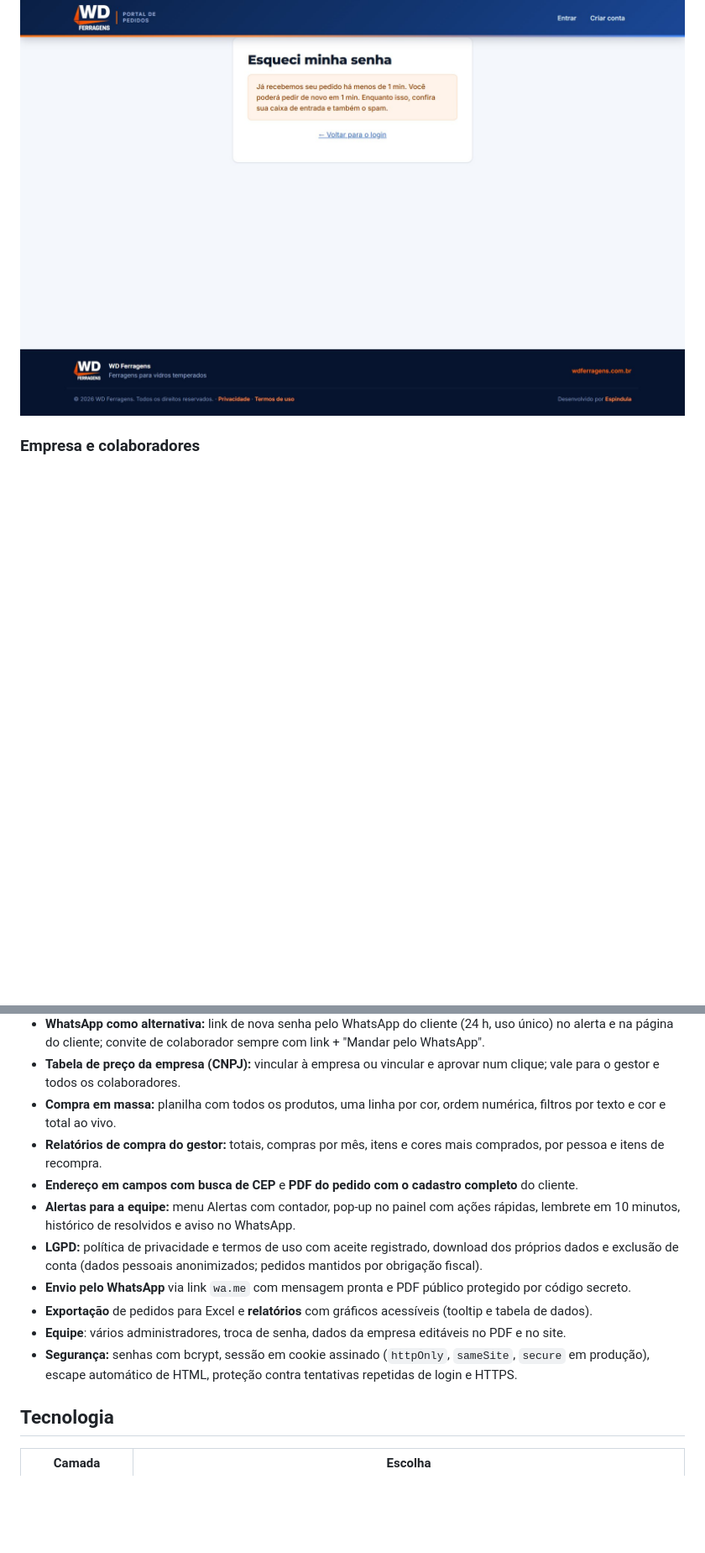
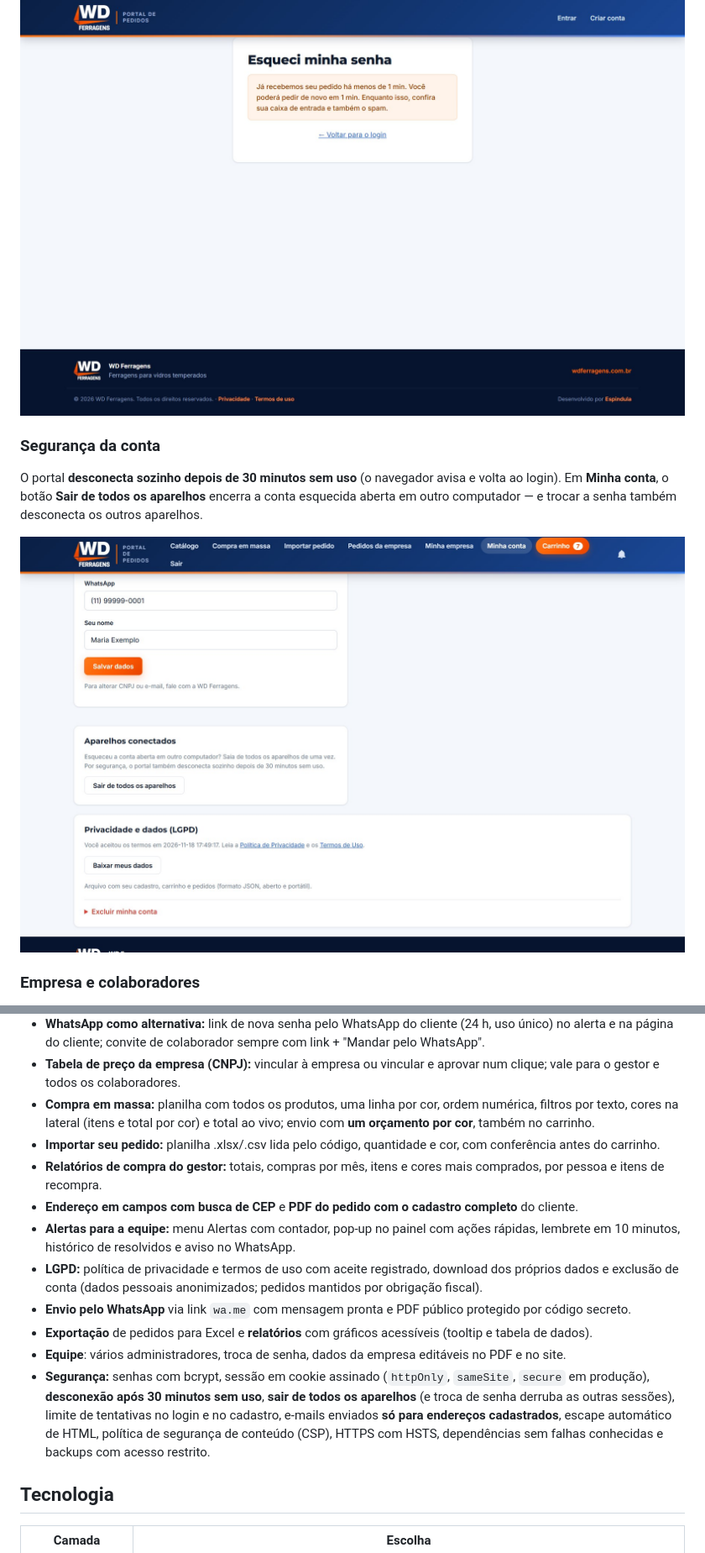
Before and after one commit to G-Espindula97/portal-wd-ferragens-vitrine, a Markdown page: README.md, 2 parts joined by grey strips. Shown at 84% size. Rendered like a GitHub page; pictures changed too: docs/telas/48-conta-aparelhos.jpg (added); blank space fills up the shorter version.

Commit message:
Novidades: importar pedido por planilha, cores na compra em massa, orçamento por cor no carrinho e segurança da conta
Co-Authored-By: Claude Opus 5.5 <noreply@anthropic.com>

```diff
--- a/README.md
+++ b/README.md
@@ -97,6 +114,12 @@ Contra abuso, cada e-mail tem uma **espera crescente entre pedidos: 1 → 5 →
 (domínio wdferragens.com.br) — convites e "Esqueci minha senha" chegam por e-mail. E o **WhatsApp fica sempre como alternativa**:
 a equipe pode mandar o link de nova senha direto no WhatsApp do cliente (veja *Alertas* no painel).
 <p align="center"><img src="docs/telas/14-esqueci-senha-espera.jpg" alt="Espera entre pedidos de nova senha" width="860"></p>
+
+### Segurança da conta
+O portal **desconecta sozinho depois de 30 minutos sem uso** (o navegador avisa e volta ao login). Em **Minha conta**,
+o botão **Sair de todos os aparelhos** encerra a conta esquecida aberta em outro computador — e trocar a senha também
+desconecta os outros aparelhos.
+<p align="center"><img src="docs/telas/48-conta-aparelhos.jpg" alt="Aparelhos conectados em Minha conta" width="860"></p>
 
 ### Empresa e colaboradores
 No portal, **a empresa é o CNPJ**: todas as pessoas da mesma revenda compartilham a tabela de preço, os **preços especiais**
@@ -243,7 +266,9 @@ Faturamento por período, comparação com o período anterior, ticket médio e
 - **WhatsApp como alternativa:** link de nova senha pelo WhatsApp do cliente (24 h, uso único) no alerta e na página do cliente;
   convite de colaborador sempre com link + "Mandar pelo WhatsApp".
 - **Tabela de preço da empresa (CNPJ):** vincular à empresa ou vincular e aprovar num clique; vale para o gestor e todos os colaboradores.
-- **Compra em massa:** planilha com todos os produtos, uma linha por cor, ordem numérica, filtros por texto e cor e total ao vivo.
+- **Compra em massa:** planilha com todos os produtos, uma linha por cor, ordem numérica, filtros por texto, cores na lateral
+  (itens e total por cor) e total ao vivo; envio com **um orçamento por cor**, também no carrinho.
+- **Importar seu pedido:** planilha .xlsx/.csv lida pelo código, quantidade e cor, com conferência antes do carrinho.
 - **Relatórios de compra do gestor:** totais, compras por mês, itens e cores mais comprados, por pessoa e itens de recompra.
 - **Endereço em campos com busca de CEP** e **PDF do pedido com o cadastro completo** do cliente.
 - **Alertas para a equipe:** menu Alertas com contador, pop-up no painel com ações rápidas, lembrete em 10 minutos,
@@ -254,7 +279,9 @@ Faturamento por período, comparação com o período anterior, ticket médio e
 - **Exportação** de pedidos para Excel e **relatórios** com gráficos acessíveis (tooltip e tabela de dados).
 - **Equipe**: vários administradores, troca de senha, dados da empresa editáveis no PDF e no site.
 - **Segurança:** senhas com bcrypt, sessão em cookie assinado (`httpOnly`, `sameSite`, `secure` em produção),
-  escape automático de HTML, proteção contra tentativas repetidas de login e HTTPS.
+  **desconexão após 30 minutos sem uso**, **sair de todos os aparelhos** (e troca de senha derruba as outras sessões),
+  limite de tentativas no login e no cadastro, e-mails enviados **só para endereços cadastrados**, escape automático de HTML,
+  política de segurança de conteúdo (CSP), HTTPS com HSTS, dependências sem falhas conhecidas e backups com acesso restrito.
 
 ## Tecnologia
 
```
Also changed, not shown: other parts of README.md (+17 -0 lines), docs/telas/44-importar-pedido.jpg (added), docs/telas/45-importar-conferencia.jpg (added), docs/telas/46-compra-em-massa-cores.jpg (added), docs/telas/47-carrinho-por-cor.jpg (added).
